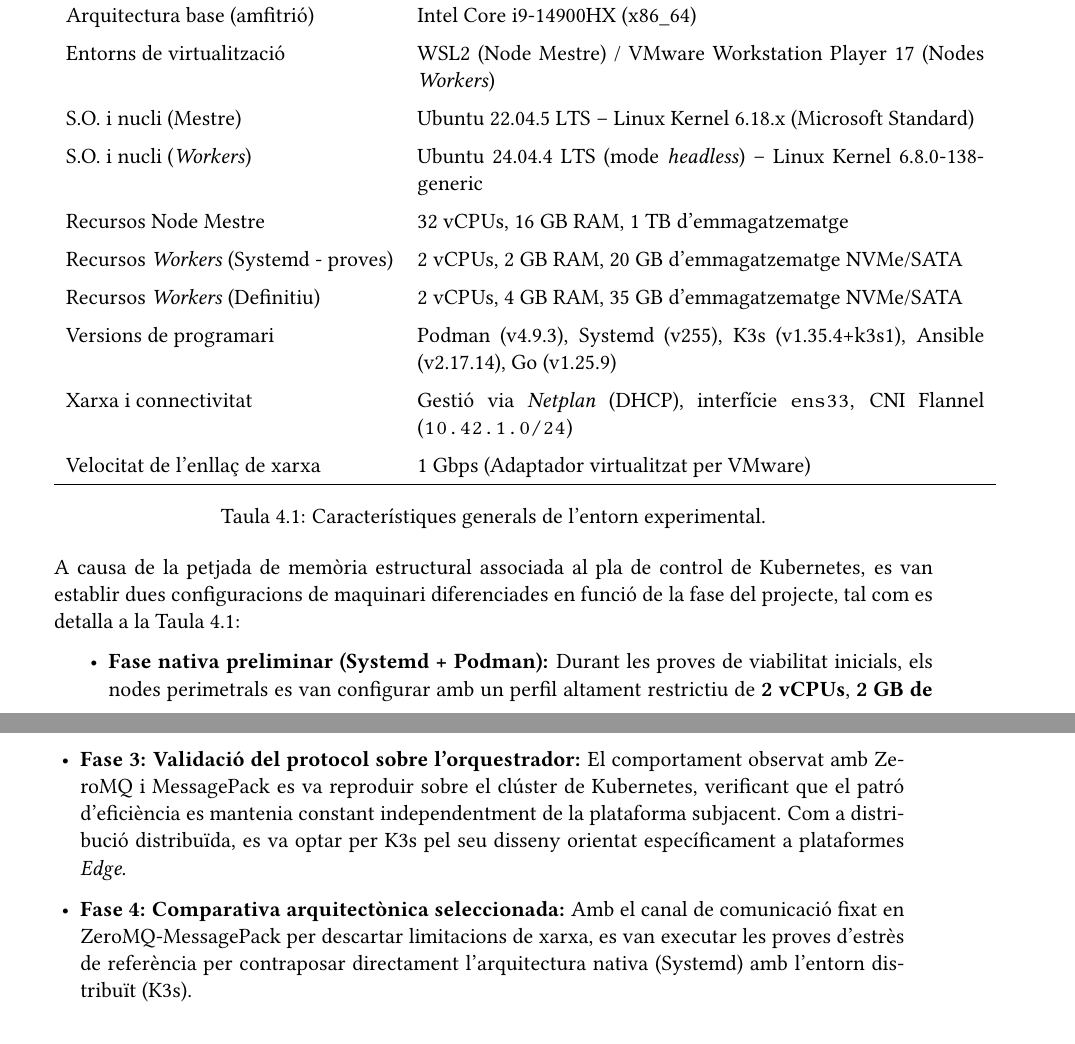
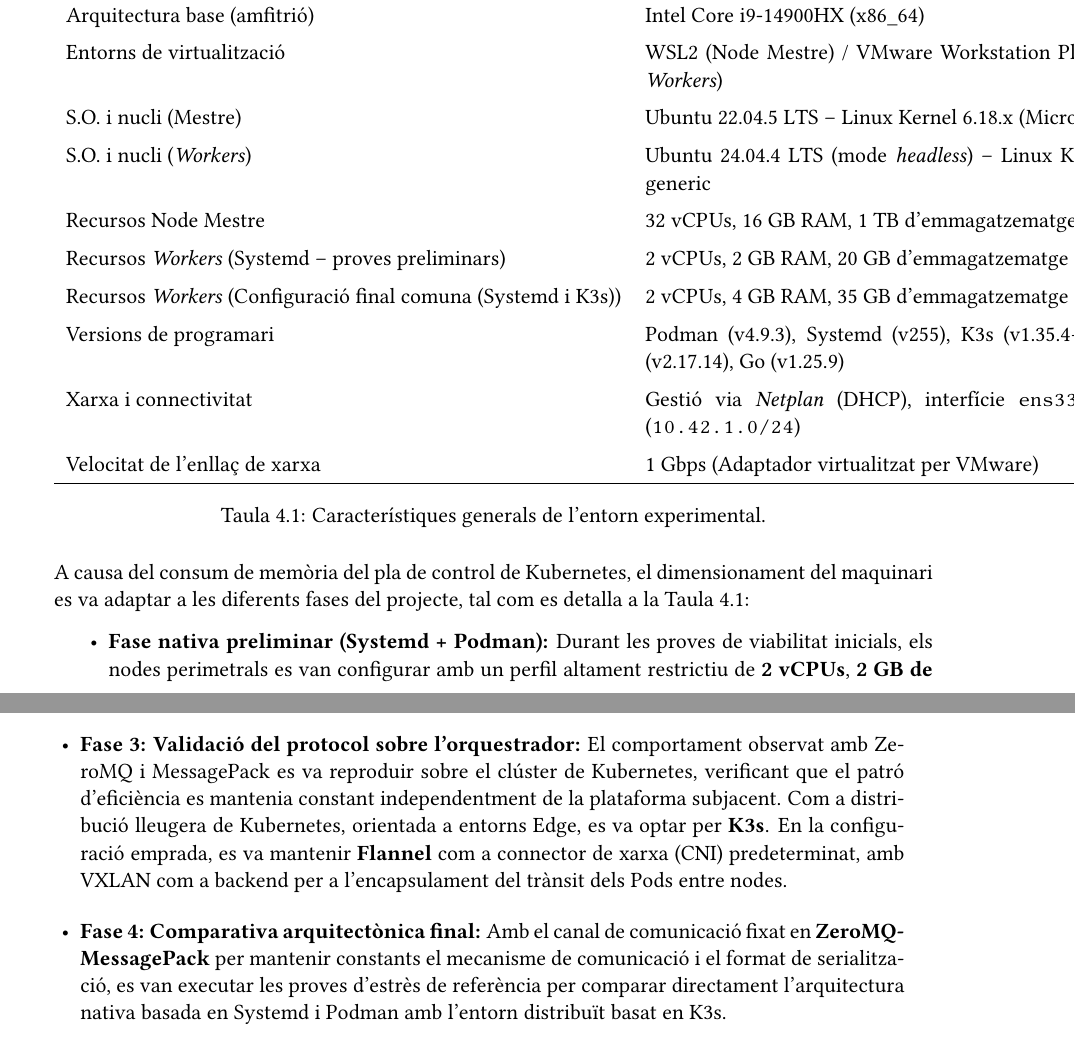
Before and after one commit to xji650/TFG-documentation, a LaTeX thesis (thesis/main.tex, which reads thesis/chapters/04-Methodology.tex): two parts of pages 25 and 26 of 52, joined at a grey line, cut so that both start at the same text. Compiled offline with pdfLaTeX.

Commit message:
Revise Methodology chapter to clarify hardware resource specifications and phases of the Kubernetes performance evaluation, enhancing descriptions of Systemd and K3s configurations.

```diff
--- a/thesis/chapters/04-Methodology.tex
+++ b/thesis/chapters/04-Methodology.tex
@@ -23,8 +23,8 @@
         S.O. i nucli (Mestre) & Ubuntu 22.04.5 LTS -- Linux Kernel 6.18.x (Microsoft Standard) \\
         S.O. i nucli (\textit{Workers}) & Ubuntu 24.04.4 LTS (mode \textit{headless}) -- Linux Kernel 6.8.0-138-generic \\
         Recursos Node Mestre & 32 vCPUs, 16~GB RAM, 1~TB d'emmagatzematge \\
-        Recursos \textit{Workers} (Systemd - proves) & 2 vCPUs, 2~GB RAM, 20~GB d'emmagatzematge NVMe/SATA \\
-        Recursos \textit{Workers} (Definitiu) & 2 vCPUs, 4~GB RAM, 35~GB d'emmagatzematge NVMe/SATA \\
+        Recursos \textit{Workers} (Systemd – proves preliminars) & 2 vCPUs, 2~GB RAM, 20~GB d'emmagatzematge NVMe/SATA \\
+        Recursos \textit{Workers} (Configuració final comuna (Systemd i K3s)) & 2 vCPUs, 4~GB RAM, 35~GB d'emmagatzematge NVMe/SATA \\
         Versions de programari & Podman (v4.9.3), Systemd (v255), K3s (v1.35.4+k3s1), Ansible (v2.17.14), Go (v1.25.9) \\
         Xarxa i connectivitat & Gestió via \textit{Netplan} (DHCP), interfície \texttt{ens33}, CNI Flannel (\texttt{10.42.1.0/24}) \\
         Velocitat de l'enllaç de xarxa & 1~Gbps (Adaptador virtualitzat per VMware) \\ \hline
@@ -33,8 +33,7 @@
     \label{tab:testbed_general}
 \end{table}
 
-A causa de la petjada de memòria estructural associada al pla de control de Kubernetes, es van establir dues configuracions de maquinari diferenciades en funció de la fase del projecte, tal com es detalla a la Taula~\ref{tab:testbed_general}:
-
+A causa del consum de memòria del pla de control de Kubernetes, el dimensionament del maquinari es va adaptar a les diferents fases del projecte, tal com es detalla a la Taula~\ref{tab:testbed_general}:
 \begin{itemize}
     \item \textbf{Fase nativa preliminar (Systemd + Podman):} Durant les proves de viabilitat inicials, els nodes perimetrals es van configurar amb un perfil altament restrictiu de \textbf{2~vCPUs}, \textbf{2~GB de RAM} i \textbf{20~GB} d'emmagatzematge. Aquest dimensionament va permetre avaluar l'operativitat de la pila nativa en condicions de recursos mínims.
     \item \textbf{Fase d'orquestració (K3s):} L'execució de la pila de K3s sobre l'entorn inicial de 2~GB de RAM va provocar fallades d'execució per esgotament de memòria (\textit{Out-Of-Memory}, OOM). Per aquest motiu, va caldre redimensionar els nodes a \textbf{2~vCPUs}, \textbf{4~GB de RAM} i \textbf{35~GB} d'emmagatzematge de disc.
@@ -52,8 +51,8 @@
         \item \textit{Sobrecàrrega en Protobuf:} Definir la matriu de la imatge mitjançant el camp \texttt{repeated int32} en el fitxer \texttt{.proto} incrementa la mida del missatge de 784 bytes a més de 2~KB, provocant un consum excessiu de CPU durant els cicles de codificació i descodificació píxel a píxel. Encara que recórrer al tipus \texttt{bytes} esmorteïa aquesta penalització, eliminava l'avantatge del tipat estricte propi de la solució.
         \item \textit{Eficiència en MessagePack:} Aquest mecanisme permet empaquetar directament el flux binari sense processament intermedi (\textit{bin type}) a partir de les estructures de memòria, minimitzant l'ús de processador i mantenint una transmissió compacta.
     \end{itemize}
-    \item \textbf{Fase 3: Validació del protocol sobre l'orquestrador:} El comportament observat amb ZeroMQ i MessagePack es va reproduir sobre el clúster de Kubernetes, verificant que el patró d'eficiència es mantenia constant independentment de la plataforma subjacent. Com a distribució distribuïda, es va optar per K3s pel seu disseny orientat específicament a plataformes \textit{Edge}.
-    \item \textbf{Fase 4: Comparativa arquitectònica seleccionada:} Amb el canal de comunicació fixat en ZeroMQ-MessagePack per descartar limitacions de xarxa, es van executar les proves d'estrès de referència per contraposar directament l'arquitectura nativa (Systemd) amb l'entorn distribuït (K3s).
+    \item \textbf{Fase 3: Validació del protocol sobre l'orquestrador:} El comportament observat amb ZeroMQ i MessagePack es va reproduir sobre el clúster de Kubernetes, verificant que el patró d'eficiència es mantenia constant independentment de la plataforma subjacent. Com a distribució lleugera de Kubernetes, orientada a entorns Edge, es va optar per \textbf{K3s}. En la configuració emprada, es va mantenir \textbf{Flannel} com a connector de xarxa (CNI) predeterminat, amb VXLAN com a backend per a l’encapsulament del trànsit dels Pods entre nodes.
+    \item \textbf{Fase 4: Comparativa arquitectònica final:} Amb el canal de comunicació fixat en \textbf{ZeroMQ-MessagePack} per mantenir constants el mecanisme de comunicació i el format de serialització, es van executar les proves d’estrès de referència per comparar directament l’arquitectura nativa basada en Systemd i Podman amb l’entorn distribuït basat en K3s.
 \end{itemize}
 
 \section{Selecció del Model d'IA}
```
